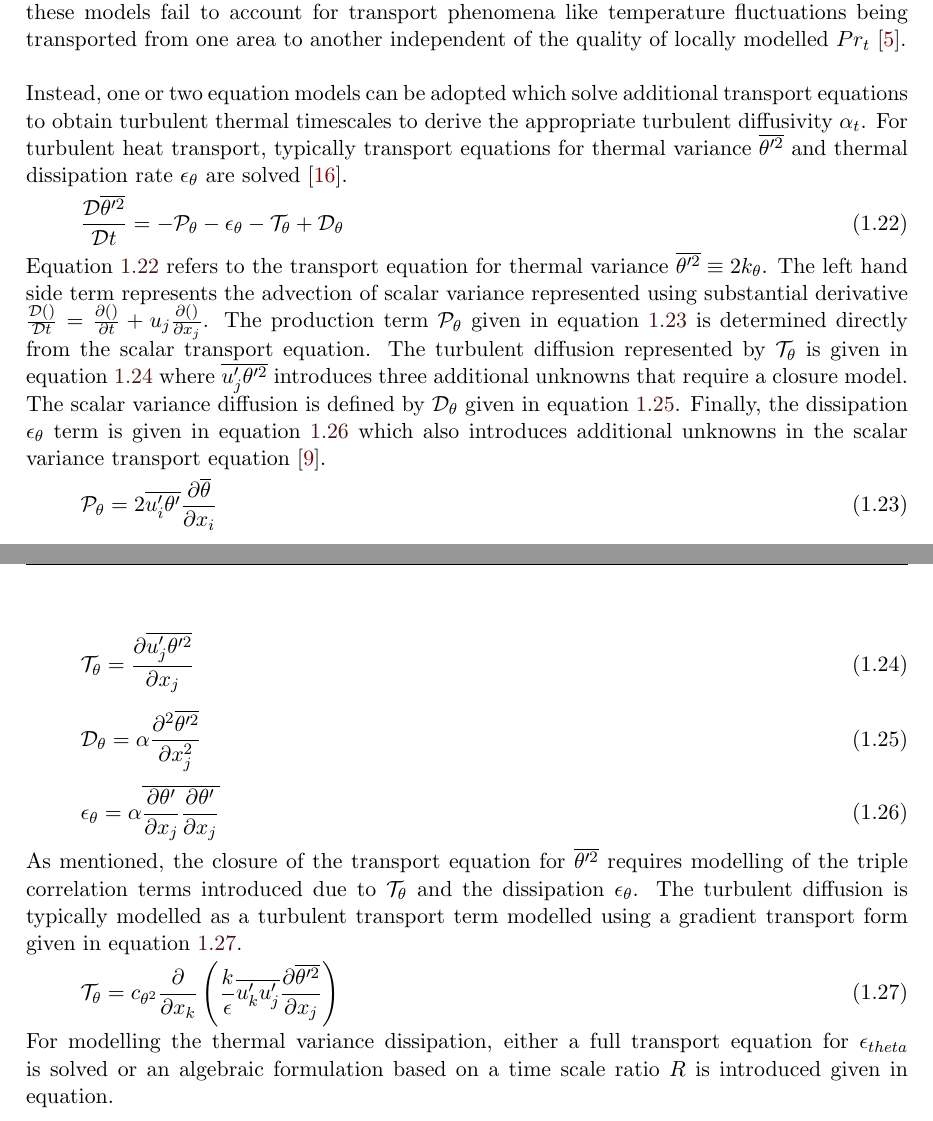
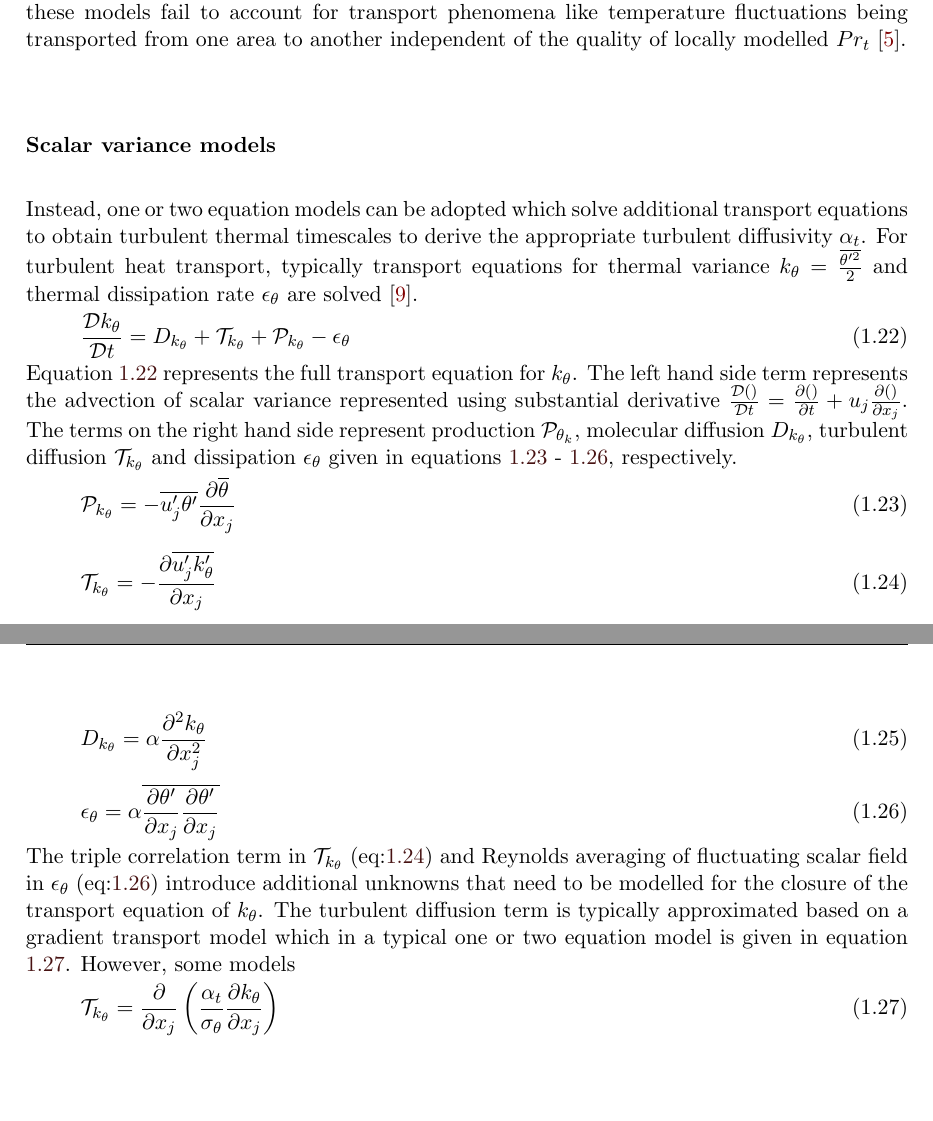
Before and after one commit to dikshant96/Literature_Study, a LaTeX thesis (AeroMScReport.tex, which reads chapters/RANS.tex): two parts of pages 17 and 18 of 22, joined at a grey line, cut so that both start at the same text, the shorter picture padded with empty space. Compiled offline with pdfLaTeX.

Commit message:
05-12-2019 changed formulation of scalar variance equation and terms

```diff
--- a/chapters/RANS.tex
+++ b/chapters/RANS.tex
@@ -115,31 +115,35 @@ Yokhot et al. \cite{Yakhot1987} presented an analytical solution for the $Pr_{t}
 \end{equation}
 While these mixing length models improve the modelling of $Pr_{t}$ for simple wall bounded flows, they are still poor for complex wall-free flows like scalar mixing due to jets. Furthermore, these models fail to account for transport phenomena like temperature fluctuations being transported from one area to another independent of the quality of locally modelled $Pr_{t}$ \citep{Grotzbach2007}.
 
-Instead, one or two equation models can be adopted which solve additional transport equations to obtain turbulent thermal timescales to derive the appropriate turbulent diffusivity $\alpha_{t}$. For turbulent heat transport, typically transport equations for thermal variance $\overline{\theta'^{2}}$ and thermal dissipation rate $\epsilon_{\theta}$ are solved \citep{Yoder2016}.
+\subsubsection{Scalar variance models}
+
+Instead, one or two equation models can be adopted which solve additional transport equations to obtain turbulent thermal timescales to derive the appropriate turbulent diffusivity $\alpha_{t}$. For turbulent heat transport, typically transport equations for thermal variance $k_{\theta} =\frac{\overline{\theta'^{2}}}{2}$ and thermal dissipation rate $\epsilon_{\theta}$ are solved \cite{Launder2001}.
 \begin{equation}
 \label{eq:scalar_variance_transport}
-\frac{\mathcal{D} \overline{\theta'^{2}}}{\mathcal{D} t} = -\mathcal{P_{\theta}} - \epsilon_{\theta} - \mathcal{T_{\theta}} + \mathcal{D_{\theta}}
+\frac{\mathcal{D} k_{\theta}}{\mathcal{D} t} = D_{k_{\theta}} + \mathcal{T}_{k_{\theta}} + \mathcal{P}_{k_{\theta}} - \epsilon_{\theta}
 \end{equation}
-Equation \ref{eq:scalar_variance_transport} refers to the transport equation for thermal variance $\overline{\theta'^{2}} \equiv 2k_{\theta}$. The left hand side term represents the advection of scalar variance represented using substantial derivative $\frac{\mathcal{D} ()}{\mathcal{D} t} = \frac{\partial ()}{\partial t} + u_{j}\frac{\partial ()}{\partial x_{j}}$. The production term $\mathcal{P_{\theta}}$ given in equation \ref{eq:scalar_variance_production} is determined directly from the scalar transport equation. The turbulent diffusion represented by $\mathcal{T_{\theta}}$ is given in equation \ref{eq:scalar_variance_tdiffusion} where $\overline{u_{j}'\theta'^{2}}$ introduces three additional unknowns that require a closure model. The scalar variance diffusion is defined by $\mathcal{D_{\theta}}$ given in equation \ref{eq:scalar_variance_diffusion}. Finally, the dissipation $\epsilon_{\theta}$ term is given in equation \ref{eq:scalar_variance_dissipation} which also introduces additional unknowns in the scalar variance transport equation \cite{Leschziner2015}.
+Equation \ref{eq:scalar_variance_transport} represents the full transport equation for $k_{\theta}$. The left hand side term represents the advection of scalar variance represented using substantial derivative $\frac{\mathcal{D} ()}{\mathcal{D} t} = \frac{\partial ()}{\partial t} + u_{j}\frac{\partial ()}{\partial x_{j}}$. The terms on the right hand side represent production $\mathcal{P}_{\theta_{k}}$, molecular diffusion $D_{k_{\theta}}$, turbulent diffusion $\mathcal{T}_{k_{\theta}}$ and dissipation $\epsilon_{\theta}$ given in equations \ref{eq:scalar_variance_production} - \ref{eq:scalar_variance_dissipation}, respectively.
 \begin{equation}
 \label{eq:scalar_variance_production}
-\mathcal{P_{\theta}} = 2\overline{u_{i}'\theta'}\frac{\partial \overline{\theta}}{\partial x_{i}}
+\mathcal{P}_{k_{\theta}} = -\overline{u_{j}'\theta'}\frac{\partial \overline{\theta}}{\partial x_{j}}
 \end{equation}
 \begin{equation}
 \label{eq:scalar_variance_tdiffusion}
-\mathcal{T_{\theta}} = \frac{\partial \overline{u_{j}'\theta'^{2}} }{\partial x_{j}}
+\mathcal{T}_{k_{\theta}} = -\frac{\partial \overline{u_{j}'k_{\theta}'}}{\partial x_{j}}
 \end{equation}
 \begin{equation}
 \label{eq:scalar_variance_diffusion}
-\mathcal{D_{\theta}} = \alpha\frac{\partial^{2} \overline{\theta'^{2}}}{\partial x_{j}^{2} }
+D_{k_{\theta}} = \alpha\frac{\partial^{2} k_{\theta}}{\partial x_{j}^{2} }
 \end{equation}
 \begin{equation}
 \label{eq:scalar_variance_dissipation}
 \epsilon_{\theta} = \alpha \overline{\frac{\partial \theta'}{\partial x_{j}}\frac{\partial \theta'}{\partial x_{j}}}
 \end{equation}
-As mentioned, the closure of the transport equation for $\overline{\theta'^{2}}$ requires modelling of the triple correlation terms introduced due to $\mathcal{T_{\theta}}$ and the dissipation $\epsilon_{\theta}$. The turbulent diffusion is typically modelled as a turbulent transport term modelled using a gradient transport form given in equation \ref{eq:scalar_variance_turbulent_diffusion}.
+The triple correlation term in $\mathcal{T}_{k_{\theta}}$ (eq:\ref{eq:scalar_variance_tdiffusion}) and Reynolds averaging of fluctuating scalar field in $\epsilon_{\theta}$ (eq:\ref{eq:scalar_variance_dissipation}) introduce additional unknowns that need to be modelled for the closure of the transport equation of $k_{\theta}$. The turbulent diffusion term is typically approximated based on a gradient transport model which in a typical one or two equation model is given in equation \ref{eq:scalar_variance_turbulent_diffusion}. However, some models
 \begin{equation}
 \label{eq:scalar_variance_turbulent_diffusion}
-\mathcal{T_{\theta}} = c_{\theta^{2}}\frac{\partial}{\partial x_{k}}\left(\frac{k}{\epsilon}\overline{u_{k}'u_{j}'}\frac{\partial \overline{\theta'^{2}}}{\partial x_{j}}\right)
+\mathcal{T}_{k_{\theta}} = \frac{\partial}{\partial x_{j}}\left(\frac{\alpha_{t}}{\sigma_{\theta}} \frac{\partial k_{\theta}}{\partial x_{j}}\right)
 \end{equation}
-For modelling the thermal variance dissipation, either a full transport equation for $\epsilon_{theta}$ is solved or an algebraic formulation based on a time scale ratio $R$ is introduced given in equation.
+
+
+%For modelling the thermal variance dissipation, either a full transport equation for $\epsilon_{theta}$ is solved or an algebraic formulation based on a time scale ratio $R$ is introduced given in equation.
```
Also changed, not shown: bib/Thesis.bib (+10 -0 lines), AeroMScReport.pdf, 1 other file.
